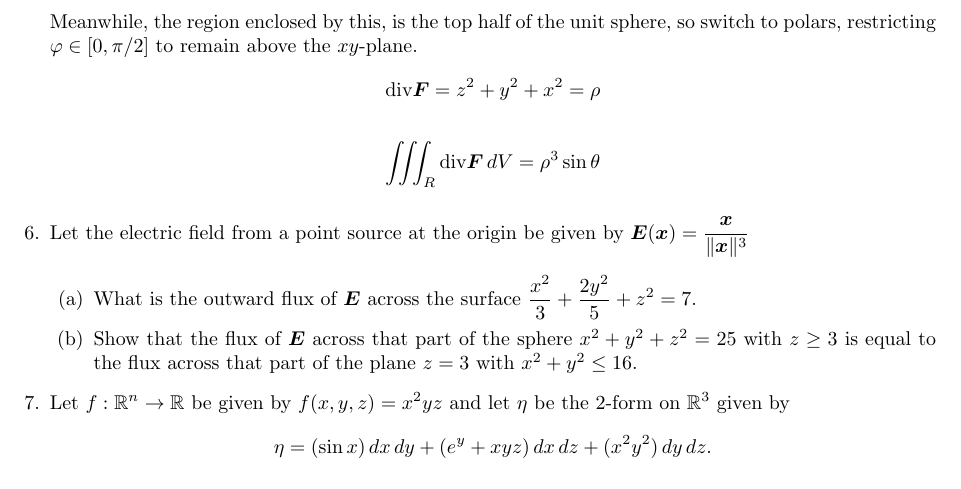
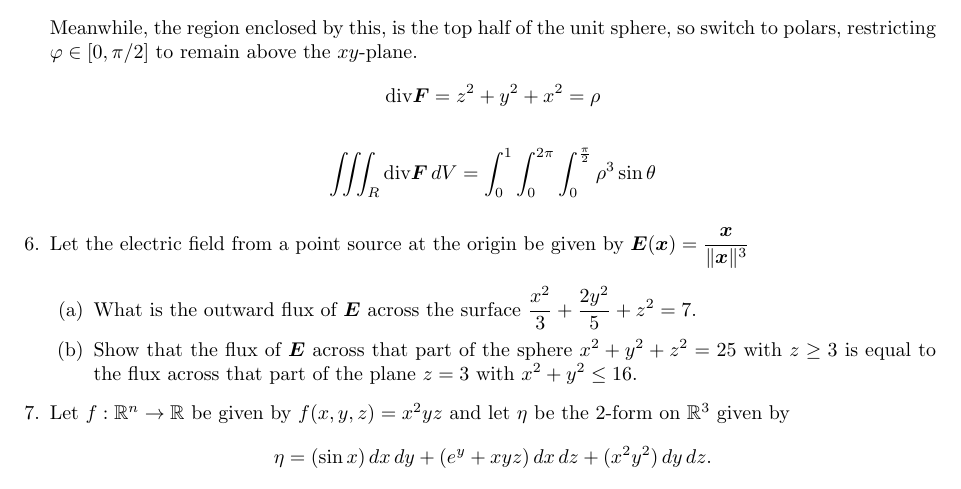
Before and after one commit to poonkeegan/school, a LaTeX document (matb42/a9.tex): part of page 5 of 5, cut so that both start at the same text. Compiled offline with pdfLaTeX.

Commit message:
Sun Mar 25 15:38:32 EDT 2018

```diff
--- a/matb42/a9.tex
+++ b/matb42/a9.tex
@@ -121,7 +121,7 @@ Mar 20th 2018}
     Meanwhile, the region enclosed by this, is the top half of the unit sphere, so switch to polars, restricting $\varphi \in [0,\pi/2]$ to remain above the $xy$-plane.
     \[\divt \boldsymbol F = z^2 + y^2 + x^2 = \rho\]
     \begin{align*}
-        \iiint_R \divt \boldsymbol F \, dV &= \rho^3 \sin\theta
+        \iiint_R \divt \boldsymbol F \, dV &= \int_0^1 \int_0^{2\pi} \int_0^{\frac{\pi}{2}} \rho^3 \sin\theta
     \end{align*}
 
 \item Let the electric field from a point source at the origin be given by $\displaystyle \boldsymbol E (\boldsymbol x) = \frac{\boldsymbol x}{\norm{\boldsymbol x}^3}$
```
Also changed, not shown: matb42/a9.pdf.
